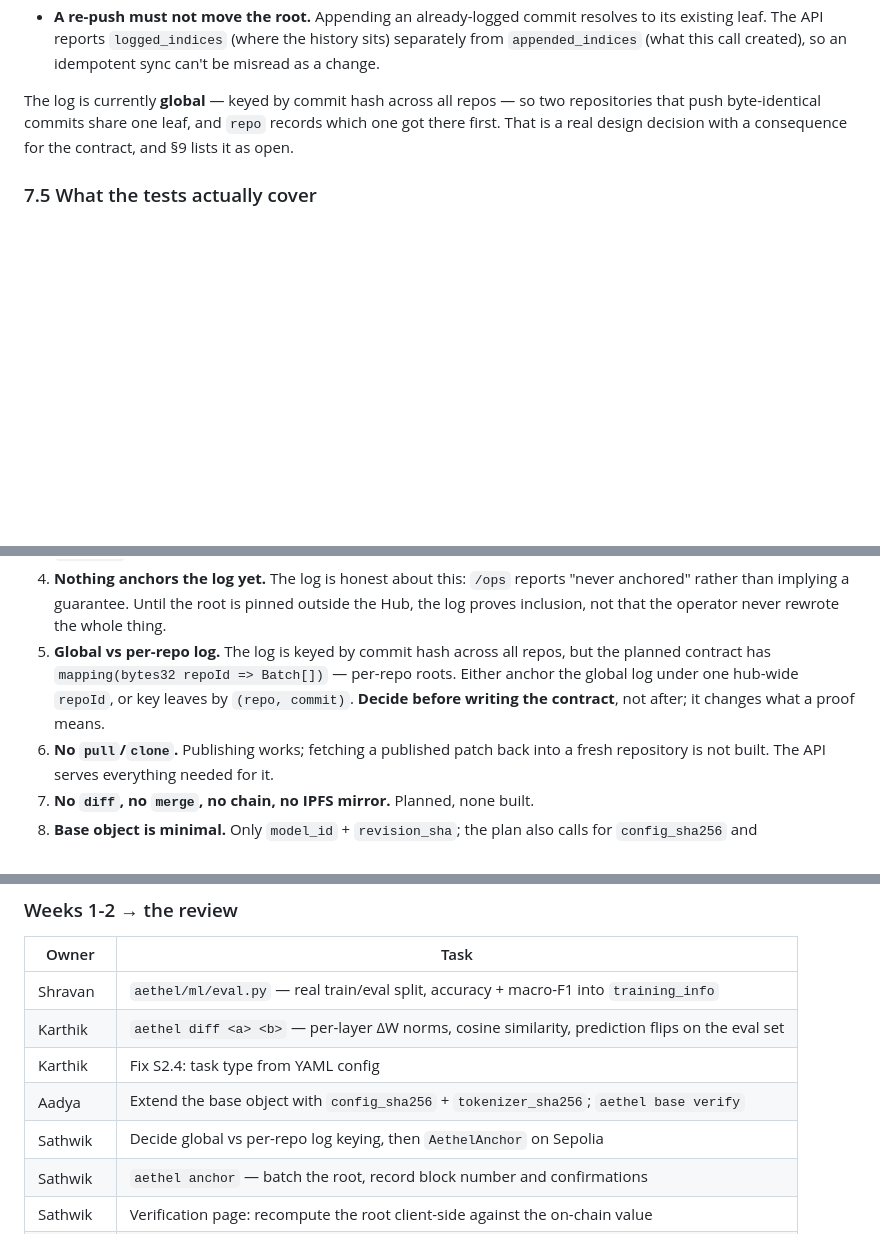
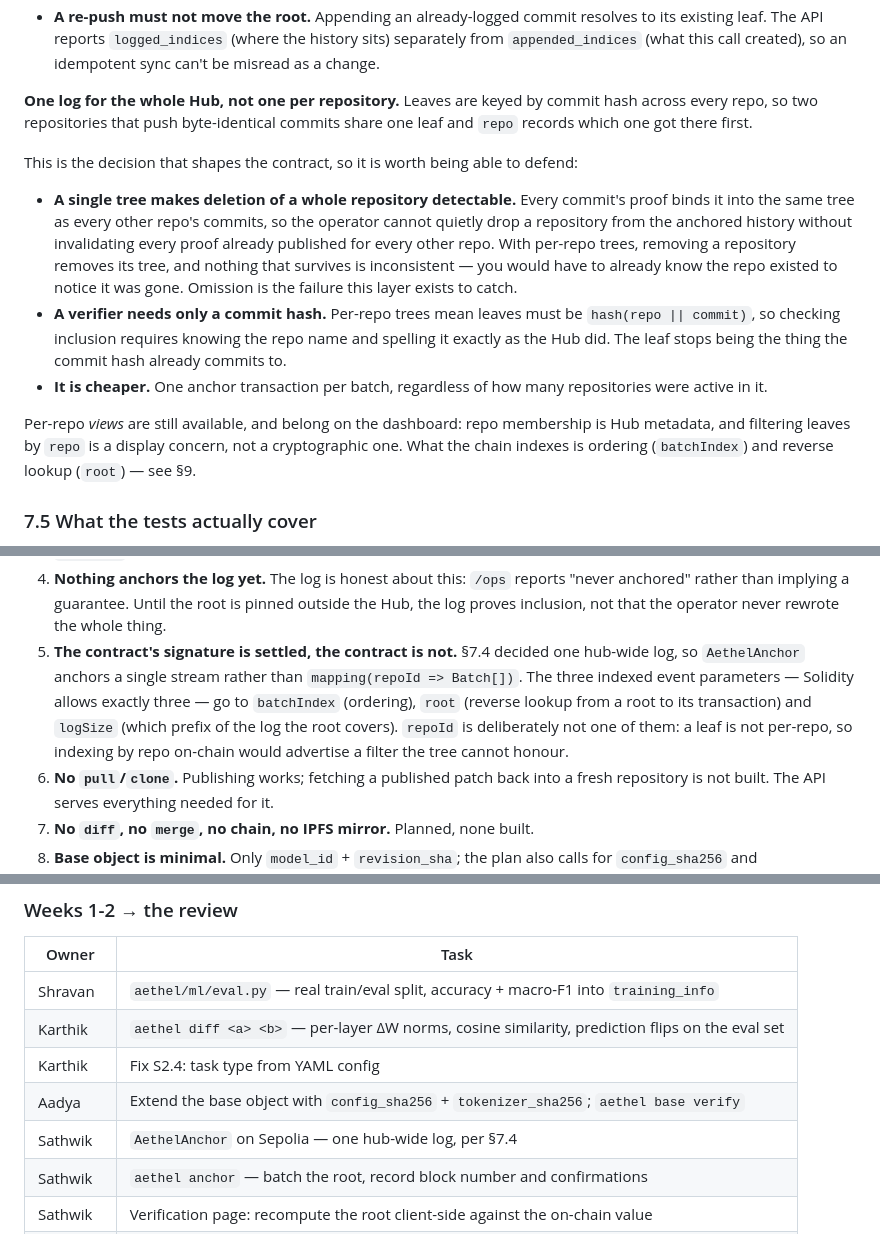
Before and after one commit to Kartik-MRK/Aethel, a Markdown page: docs/TEAM_WALKTHROUGH.md, 3 parts joined by grey strips. Drawn GitHub-style; blank space fills up the shorter version.

```diff
--- a/docs/TEAM_WALKTHROUGH.md
+++ b/docs/TEAM_WALKTHROUGH.md
@@ -445,10 +445,31 @@ Four decisions worth defending:
   history sits) separately from `appended_indices` (what this call created), so
   an idempotent sync can't be misread as a change.
 
-The log is currently **global** — keyed by commit hash across all repos — so two
-repositories that push byte-identical commits share one leaf, and `repo` records
-which one got there first. That is a real design decision with a consequence for
-the contract, and §9 lists it as open.
+**One log for the whole Hub, not one per repository.** Leaves are keyed by commit
+hash across every repo, so two repositories that push byte-identical commits
+share one leaf and `repo` records which one got there first.
+
+This is the decision that shapes the contract, so it is worth being able to
+defend:
+
+- **A single tree makes deletion of a whole repository detectable.** Every
+  commit's proof binds it into the same tree as every other repo's commits, so
+  the operator cannot quietly drop a repository from the anchored history without
+  invalidating every proof already published for every other repo. With per-repo
+  trees, removing a repository removes its tree, and nothing that survives is
+  inconsistent — you would have to already know the repo existed to notice it was
+  gone. Omission is the failure this layer exists to catch.
+- **A verifier needs only a commit hash.** Per-repo trees mean leaves must be
+  `hash(repo || commit)`, so checking inclusion requires knowing the repo name
+  and spelling it exactly as the Hub did. The leaf stops being the thing the
+  commit hash already commits to.
+- **It is cheaper.** One anchor transaction per batch, regardless of how many
+  repositories were active in it.
+
+Per-repo *views* are still available, and belong on the dashboard: repo
+membership is Hub metadata, and filtering leaves by `repo` is a display concern,
+not a cryptographic one. What the chain indexes is ordering (`batchIndex`) and
+reverse lookup (`root`) — see §9.
 
 ### 7.5 What the tests actually cover
 
@@ -531,11 +552,14 @@ Be honest about these — a panel will find them.
    "never anchored" rather than implying a guarantee. Until the root is pinned
    outside the Hub, the log proves inclusion, not that the operator never
    rewrote the whole thing.
-5. **Global vs per-repo log.** The log is keyed by commit hash across all repos,
-   but the planned contract has `mapping(bytes32 repoId => Batch[])` — per-repo
-   roots. Either anchor the global log under one hub-wide `repoId`, or key
-   leaves by `(repo, commit)`. **Decide before writing the contract**, not
-   after; it changes what a proof means.
+5. **The contract's signature is settled, the contract is not.** §7.4 decided
+   one hub-wide log, so `AethelAnchor` anchors a single stream rather than
+   `mapping(repoId => Batch[])`. The three indexed event parameters — Solidity
+   allows exactly three — go to `batchIndex` (ordering), `root` (reverse lookup
+   from a root to its transaction) and `logSize` (which prefix of the log the
+   root covers). `repoId` is deliberately not one of them: a leaf is not
+   per-repo, so indexing by repo on-chain would advertise a filter the tree
+   cannot honour.
 6. **No `pull`/`clone`.** Publishing works; fetching a published patch back into
    a fresh repository is not built. The API serves everything needed for it.
 7. **No `diff`, no `merge`, no chain, no IPFS mirror.** Planned, none built.
@@ -554,7 +578,7 @@ Be honest about these — a panel will find them.
 | Karthik | `aethel diff <a> <b>` — per-layer ΔW norms, cosine similarity, prediction flips on the eval set |
 | Karthik | Fix S2.4: task type from YAML config |
 | Aadya | Extend the base object with `config_sha256` + `tokenizer_sha256`; `aethel base verify` |
-| Sathwik | Decide global vs per-repo log keying, then `AethelAnchor` on Sepolia |
+| Sathwik | `AethelAnchor` on Sepolia — one hub-wide log, per §7.4 |
 | Sathwik | `aethel anchor` — batch the root, record block number and confirmations |
 | Sathwik | Verification page: recompute the root client-side against the on-chain value |
 | Sathwik | Pinata mirror: record `ipfs_cid` alongside `blob_sha256` |
```
Also changed, not shown: docs/PROJECT_PLAN.md (+38 -17 lines).
